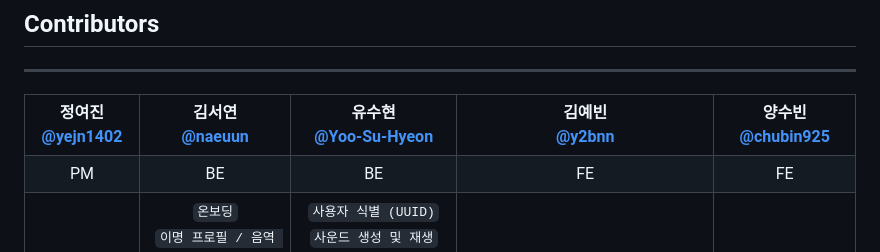
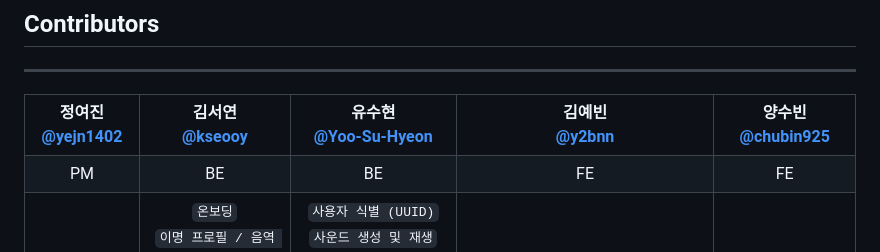
Before and after one commit to 2026-LIKELION-SOMNI/2026-likilion-ds2, a Markdown page: README.md, the part around the change. GitHub-like rendering.

Commit message:
Update 김서연's GitHub link in README

```diff
--- a/README.md
+++ b/README.md
@@ -6,7 +6,7 @@
 <table align="center">
   <tr>
     <th align="center"><b>정여진</b><br><a href="https://github.com/yejn1402">@yejn1402</a></th>
-    <th align="center"><b>김서연</b><br><a href="https://github.com/naeuun">@naeuun</a></th>
+    <th align="center"><b>김서연</b><br><a href="https://github.com/kseooy">@kseooy</a></th>
     <th align="center"><b>유수현</b><br><a href="https://github.com/Yoo-Su-Hyeon">@Yoo-Su-Hyeon</a></th>
     <th align="center"><b>김예빈</b><br><a href="https://github.com/y2bnn">@y2bnn</a></th>
     <th align="center"><b>양수빈</b><br><a href="https://github.com/chubin925">@chubin925</a></th>
```
